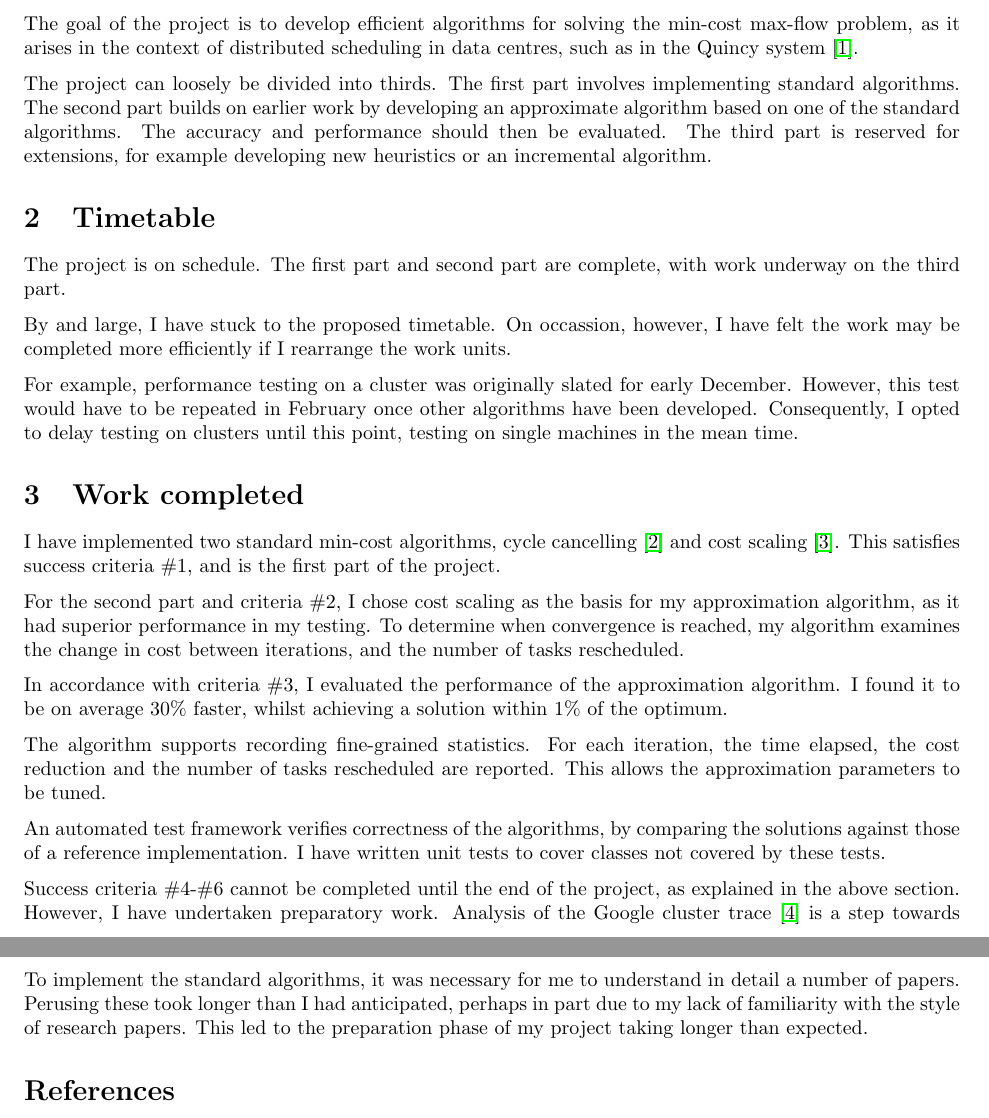
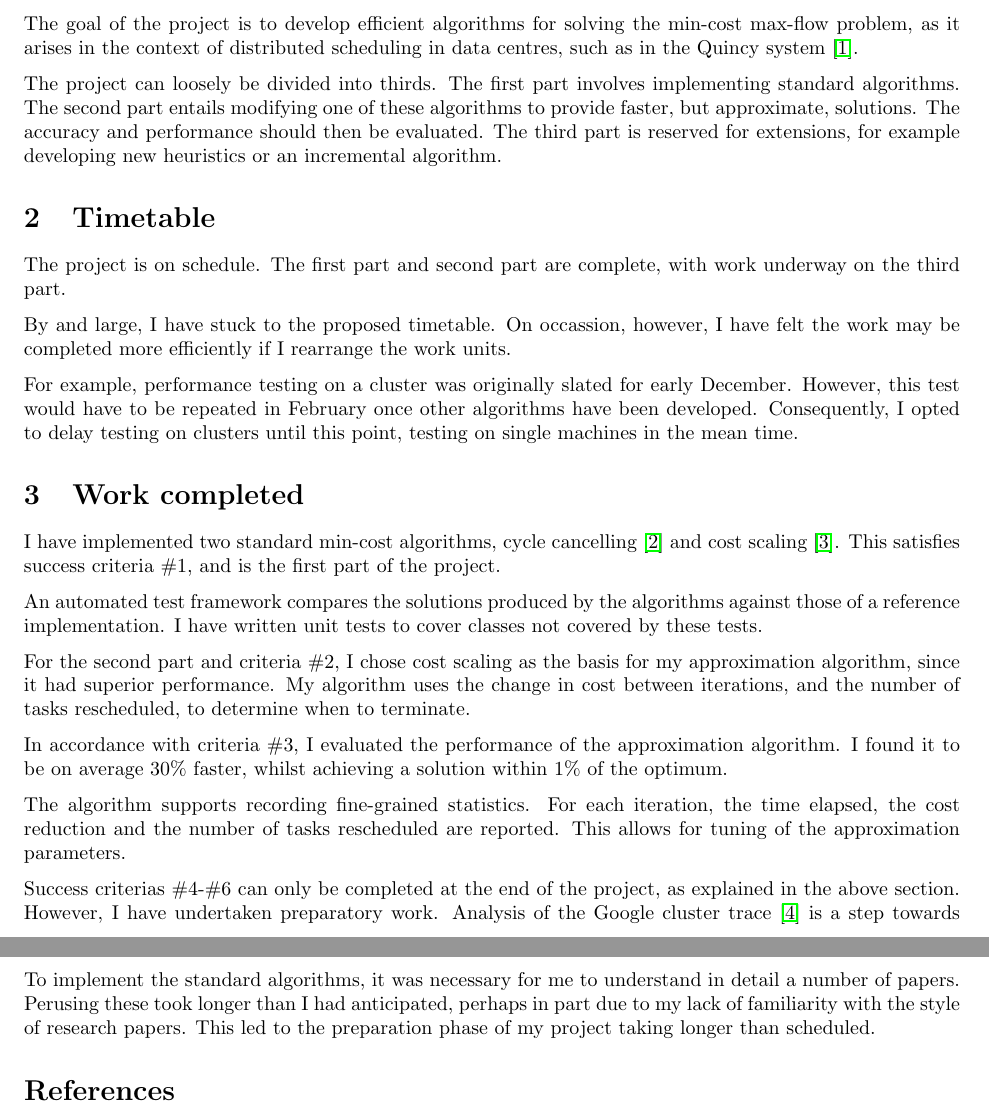
Before and after one commit to AdamGleave/Hapi, a LaTeX document (doc/progressreport.tex, which reads doc/progressbody.tex): two parts of pages 1 and 2 of 2, joined at a grey line, cut so that both start at the same text. Compiled offline with pdfLaTeX.

Commit message:
Minor changes to increase clarity

```diff
--- a/doc/progressbody.tex
+++ b/doc/progressbody.tex
@@ -18,7 +18,7 @@
 \section{Summary of the project}
 The goal of the project is to develop efficient algorithms for solving the min-cost max-flow problem, as it arises in the context of distributed scheduling in data centres, such as in the Quincy system~\cite{Isard:2009}.
 
-The project can loosely be divided into thirds. The first part involves implementing standard algorithms. The second part builds on earlier work by developing an approximate algorithm based on one of the standard algorithms. The accuracy and performance should then be evaluated. The third part is reserved for extensions, for example developing new heuristics or an incremental algorithm.
+The project can loosely be divided into thirds. The first part involves implementing standard algorithms. The second part entails modifying one of these algorithms to provide faster, but approximate, solutions. The accuracy and performance should then be evaluated. The third part is reserved for extensions, for example developing new heuristics or an incremental algorithm.
 
 \section{Timetable}
 The project is on schedule. The first part and second part are complete, with work underway on the third part.
@@ -31,18 +31,18 @@ For example, performance testing on a cluster was originally slated for early De
 
 I have implemented two standard min-cost algorithms, cycle cancelling~\cite{Klein:1967} and cost scaling~\cite{Goldberg:1987}. This satisfies success criteria \#1, and is the first part of the project.
 
-For the second part and criteria \#2, I chose cost scaling as the basis for my approximation algorithm, as it had superior performance in my testing. To determine when convergence is reached, my algorithm examines the change in cost between iterations, and the number of tasks rescheduled.
+An automated test framework compares the solutions produced by the algorithms against those of a reference implementation. I have written unit tests to cover classes not covered by these tests.
+
+For the second part and criteria \#2, I chose cost scaling as the basis for my approximation algorithm, since it had superior performance. My algorithm uses the change in cost between iterations, and the number of tasks rescheduled, to determine when to terminate.
 
 In accordance with criteria \#3, I evaluated the performance of the approximation algorithm. I found it to be on average 30\% faster, whilst achieving a solution within 1\% of the optimum.
 
-The algorithm supports recording fine-grained statistics. For each iteration, the time elapsed, the cost reduction and the number of tasks rescheduled are reported. This allows the approximation parameters to be tuned.
+The algorithm supports recording fine-grained statistics. For each iteration, the time elapsed, the cost reduction and the number of tasks rescheduled are reported. This allows for tuning of the approximation parameters.
 
-An automated test framework verifies correctness of the algorithms, by comparing the solutions against those of a reference implementation. I have written unit tests to cover classes not covered by these tests.
-
-Success criteria \#4-\#6 cannot be completed until the end of the project, as explained in the above section. However, I have undertaken preparatory work. Analysis of the Google cluster trace~\cite{clusterdata:Wilkes2011} is a step towards success criteria \#4, and the statistics reported by the approximation algorithm form part of the work for criteria \#6.
+Success criterias \#4-\#6 can only be completed at the end of the project, as explained in the above section. However, I have undertaken preparatory work. Analysis of the Google cluster trace~\cite{clusterdata:Wilkes2011} is a step towards success criteria \#4, and the statistics reported by the approximation algorithm form part of the work for criteria \#6.
 
 \section{Unexpected difficulties}
 
 I had intended the project to have a theoretical focus, exploring algorithmic improvements. However, the performance gap between naive and optimized implementations of the same algorithm is much larger than I had anticipated. My initial implementation of the cost scaling algorithm was two orders of magnitude slower than Goldberg's reference implementation, for example. Consequently, I anticipate spending much more time profiling and optimizing my code than expected.
 
-To implement the standard algorithms, it was necessary for me to understand in detail a number of papers. Perusing these took longer than I had anticipated, perhaps in part due to my lack of familiarity with the style of research papers. This led to the preparation phase of my project taking longer than expected.
+To implement the standard algorithms, it was necessary for me to understand in detail a number of papers. Perusing these took longer than I had anticipated, perhaps in part due to my lack of familiarity with the style of research papers. This led to the preparation phase of my project taking longer than scheduled.
```
